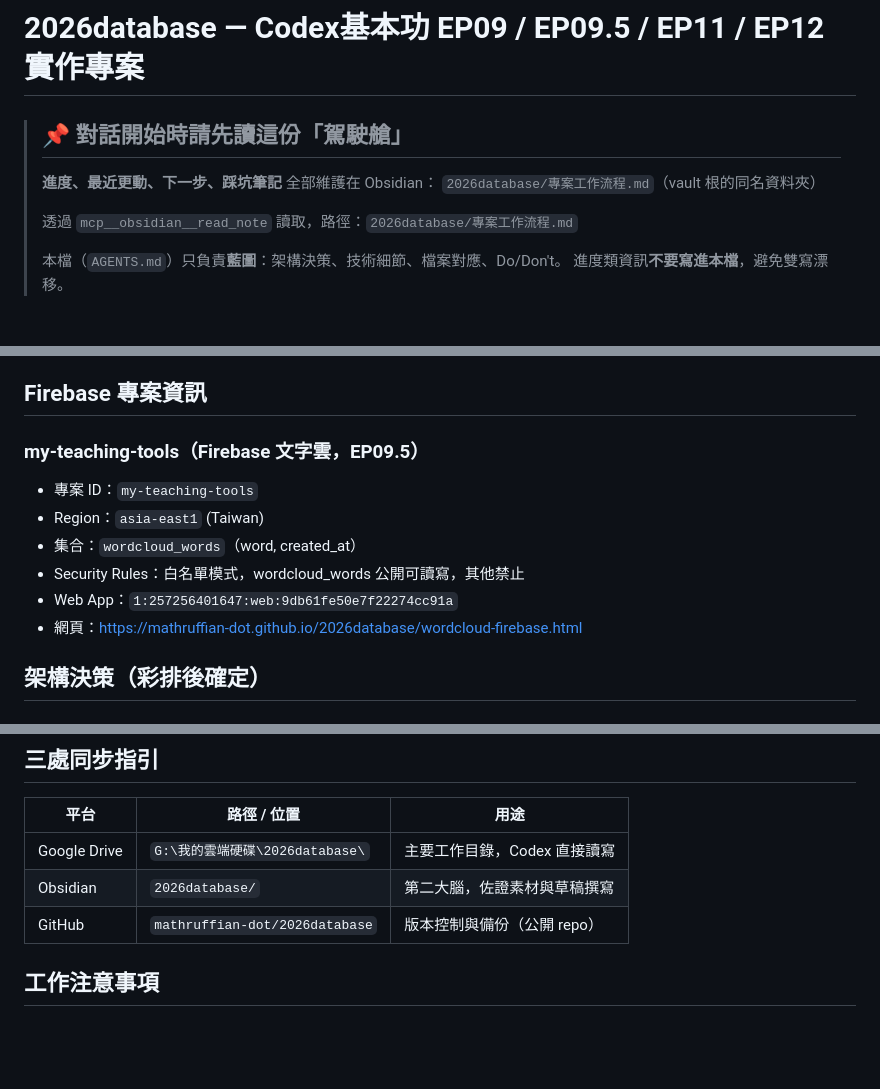
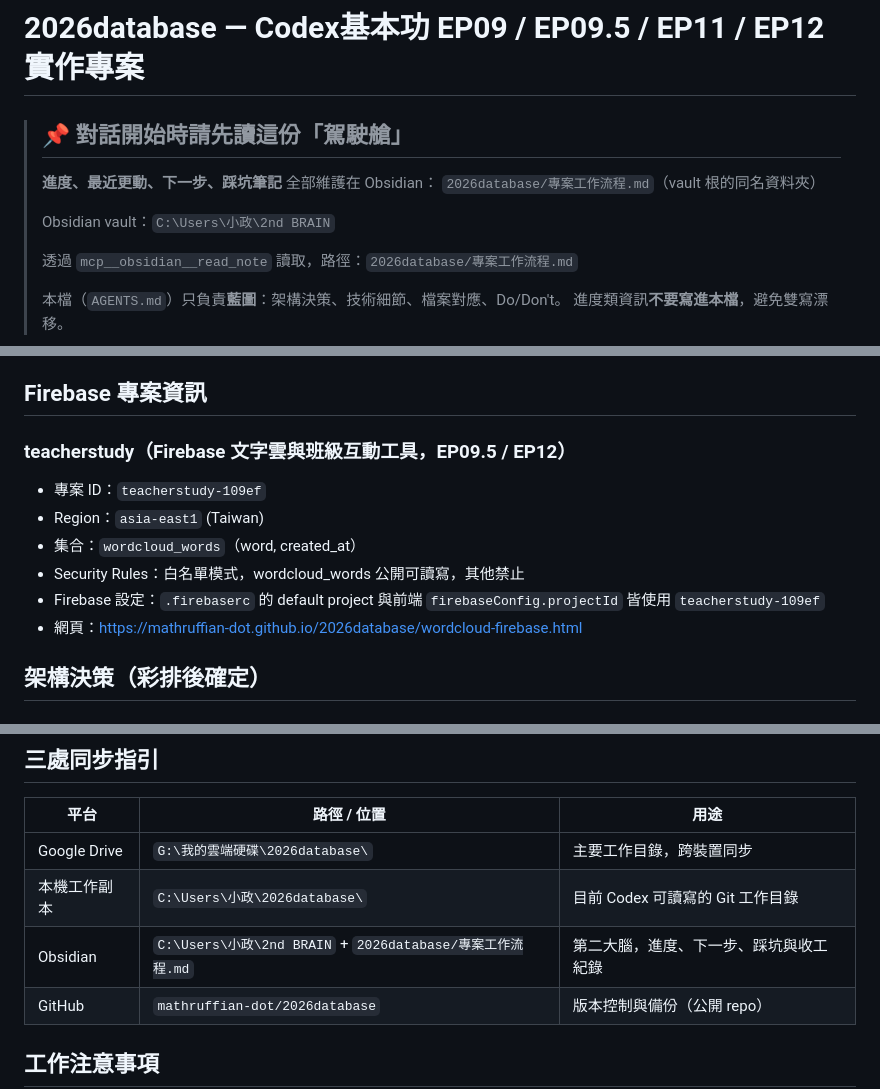
Before and after one commit to mathruffian-dot/2026database, a Markdown page: AGENTS.md, 3 parts joined by grey strips. GitHub-like rendering; blank space fills up the shorter version.

Commit message:
更新 Codex 專案工作模式

```diff
--- a/AGENTS.md
+++ b/AGENTS.md
@@ -4,6 +4,8 @@
 >
 > **進度、最近更動、下一步、踩坑筆記** 全部維護在 Obsidian：
 > `2026database/專案工作流程.md`（vault 根的同名資料夾）
+>
+> Obsidian vault：`C:\Users\小政\2nd BRAIN`
 >
 > 透過 `mcp__obsidian__read_note` 讀取，路徑：`2026database/專案工作流程.md`
 >
@@ -66,12 +68,12 @@ Codex基本功 EP09 / EP09.5 / EP11 / EP12 的實作工作目錄：
 
 ## Firebase 專案資訊
 
-### my-teaching-tools（Firebase 文字雲，EP09.5）
-- 專案 ID：`my-teaching-tools`
+### teacherstudy（Firebase 文字雲與班級互動工具，EP09.5 / EP12）
+- 專案 ID：`teacherstudy-109ef`
 - Region：`asia-east1` (Taiwan)
 - 集合：`wordcloud_words`（word, created_at）
 - Security Rules：白名單模式，wordcloud_words 公開可讀寫，其他禁止
-- Web App：`1:257256401647:web:9db61fe50e7f22274cc91a`
+- Firebase 設定：`.firebaserc` 的 default project 與前端 `firebaseConfig.projectId` 皆使用 `teacherstudy-109ef`
 - 網頁：https://mathruffian-dot.github.io/2026database/wordcloud-firebase.html
 
 ## 架構決策（彩排後確定）
@@ -167,8 +169,9 @@ Codex基本功 EP09 / EP09.5 / EP11 / EP12 的實作工作目錄：
 
 | 平台 | 路徑 / 位置 | 用途 |
 |------|-------------|------|
-| Google Drive | `G:\我的雲端硬碟\2026database\` | 主要工作目錄，Codex 直接讀寫 |
-| Obsidian | `2026database/` | 第二大腦，佐證素材與草稿撰寫 |
+| Google Drive | `G:\我的雲端硬碟\2026database\` | 主要工作目錄，跨裝置同步 |
+| 本機工作副本 | `C:\Users\小政\2026database\` | 目前 Codex 可讀寫的 Git 工作目錄 |
+| Obsidian | `C:\Users\小政\2nd BRAIN` + `2026database/專案工作流程.md` | 第二大腦，進度、下一步、踩坑與收工紀錄 |
 | GitHub | `mathruffian-dot/2026database` | 版本控制與備份（公開 repo） |
 
 ## 工作注意事項
```
